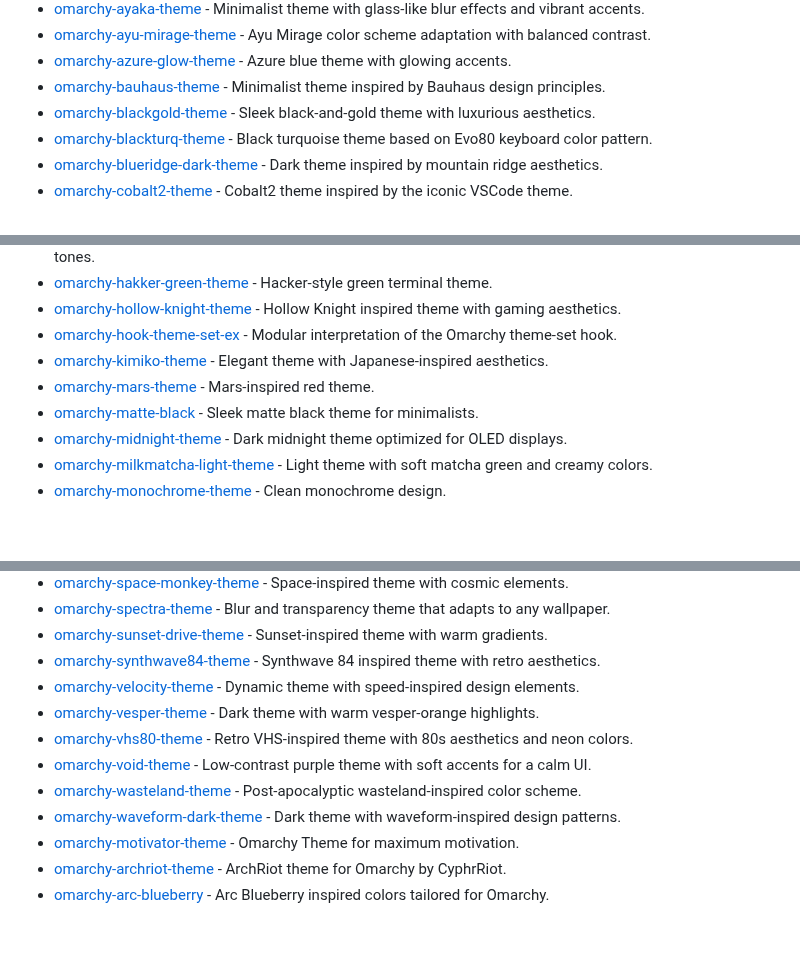
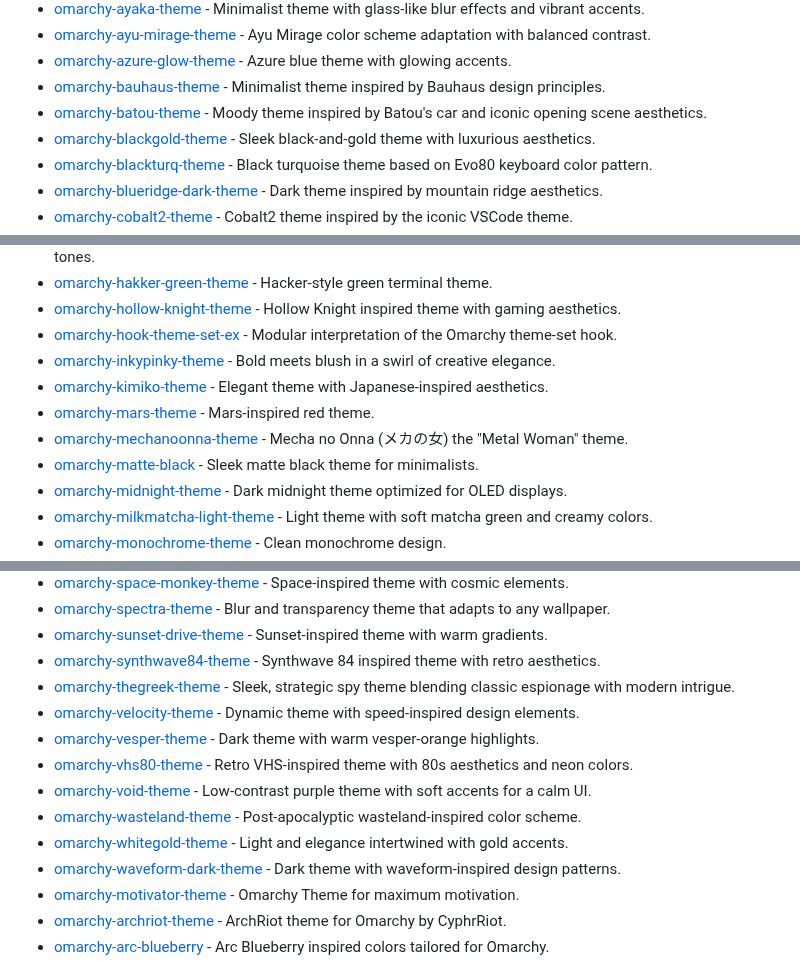
Before and after one commit to aorumbayev/awesome-omarchy, a Markdown page: README.md, 3 parts joined by grey strips. Drawn GitHub-style; blank space fills up the shorter version.

Commit message:
Add 5 HANCORE-linux themes (#24)
* Initial plan

* Add 5 new HANCORE-linux themes to Themes section

Co-authored-by: aorumbayev <7698600+aorumbayev@users.noreply.github.com>

---------

Co-authored-by: copilot-swe-agent[bot] <198982749+Copilot@users.noreply.github.com>
Co-authored-by: aorumbayev <7698600+aorumbayev@users.noreply.github.com>

```diff
--- a/README.md
+++ b/README.md
@@ -50,6 +50,7 @@
 - [omarchy-ayu-mirage-theme](https://github.com/fdidron/omarchy-ayumirage) - Ayu Mirage color scheme adaptation with balanced contrast.
 - [omarchy-azure-glow-theme](https://github.com/Hydradevx/omarchy-azure-glow-theme) - Azure blue theme with glowing accents.
 - [omarchy-bauhaus-theme](https://github.com/somerocketeer/omarchy-bauhaus-theme) - Minimalist theme inspired by Bauhaus design principles.
+- [omarchy-batou-theme](https://github.com/HANCORE-linux/omarchy-batou-theme) - Moody theme inspired by Batou's car and iconic opening scene aesthetics.
 - [omarchy-blackgold-theme](https://github.com/HANCORE-linux/omarchy-blackgold-theme) - Sleek black-and-gold theme with luxurious aesthetics.
 - [omarchy-blackturq-theme](https://github.com/HANCORE-linux/omarchy-blackturq-theme) - Black turquoise theme based on Evo80 keyboard color pattern.
 - [omarchy-blueridge-dark-theme](https://github.com/hipsterusername/omarchy-blueridge-dark-theme) - Dark theme inspired by mountain ridge aesthetics.
@@ -73,8 +74,10 @@
 - [omarchy-hakker-green-theme](https://github.com/joaquinmeza/omarchy-hakker-green-theme) - Hacker-style green terminal theme.
 - [omarchy-hollow-knight-theme](https://github.com/bjarneo/omarchy-hollow-knight-theme) - Hollow Knight inspired theme with gaming aesthetics.
 - [omarchy-hook-theme-set-ex](https://github.com/imbypass/omarchy-hook-theme-set-ex) - Modular interpretation of the Omarchy theme-set hook.
+- [omarchy-inkypinky-theme](https://github.com/HANCORE-linux/omarchy-inkypinky-theme) - Bold meets blush in a swirl of creative elegance.
 - [omarchy-kimiko-theme](https://github.com/krymzonn/omarchy-kimiko-theme) - Elegant theme with Japanese-inspired aesthetics.
 - [omarchy-mars-theme](https://github.com/steve-lohmeyer/omarchy-mars-theme) - Mars-inspired red theme.
+- [omarchy-mechanoonna-theme](https://github.com/HANCORE-linux/omarchy-mechanoonna-theme) - Mecha no Onna (メカの女) the "Metal Woman" theme.
 - [omarchy-matte-black](https://github.com/tahayvr/omarchy-matte-black) - Sleek matte black theme for minimalists.
 - [omarchy-midnight-theme](https://github.com/JaxonWright/omarchy-midnight-theme) - Dark midnight theme optimized for OLED displays.
 - [omarchy-milkmatcha-light-theme](https://github.com/hipsterusername/omarchy-milkmatcha-light-theme) - Light theme with soft matcha green and creamy colors.
@@ -98,11 +101,13 @@
 - [omarchy-spectra-theme](https://github.com/abhijeet-swami/omarchy-spectra-theme) - Blur and transparency theme that adapts to any wallpaper.
 - [omarchy-sunset-drive-theme](https://github.com/tahayvr/omarchy-sunset-drive-theme) - Sunset-inspired theme with warm gradients.
 - [omarchy-synthwave84-theme](https://github.com/omacom-io/omarchy-synthwave84-theme) - Synthwave 84 inspired theme with retro aesthetics.
+- [omarchy-thegreek-theme](https://github.com/HANCORE-linux/omarchy-thegreek-theme) - Sleek, strategic spy theme blending classic espionage with modern intrigue.
 - [omarchy-velocity-theme](https://github.com/perfektnacht/omarchy-velocity-theme) - Dynamic theme with speed-inspired design elements.
 - [omarchy-vesper-theme](https://github.com/thmoee/omarchy-vesper-theme) - Dark theme with warm vesper-orange highlights.
 - [omarchy-vhs80-theme](https://github.com/tahayvr/omarchy-vhs80-theme) - Retro VHS-inspired theme with 80s aesthetics and neon colors.
 - [omarchy-void-theme](https://github.com/vyrx-dev/omarchy-void-theme.git) - Low-contrast purple theme with soft accents for a calm UI.
 - [omarchy-wasteland-theme](https://github.com/perfektnacht/omarchy-wasteland-theme) - Post-apocalyptic wasteland-inspired color scheme.
+- [omarchy-whitegold-theme](https://github.com/HANCORE-linux/omarchy-whitegold-theme) - Light and elegance intertwined with gold accents.
 - [omarchy-waveform-dark-theme](https://github.com/hipsterusername/omarchy-waveform-dark-theme) - Dark theme with waveform-inspired design patterns.
 - [omarchy-motivator-theme](https://github.com/rondilley/omarchy-motivator-theme) - Omarchy Theme for maximum motivation.
 - [omarchy-archriot-theme](https://github.com/CyphrRiot/omarchy-archriot-theme) - ArchRiot theme for Omarchy by CyphrRiot.
```
